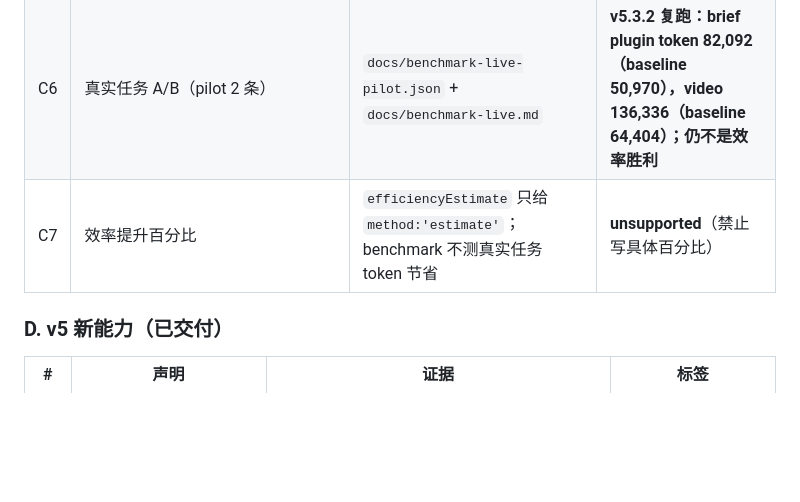
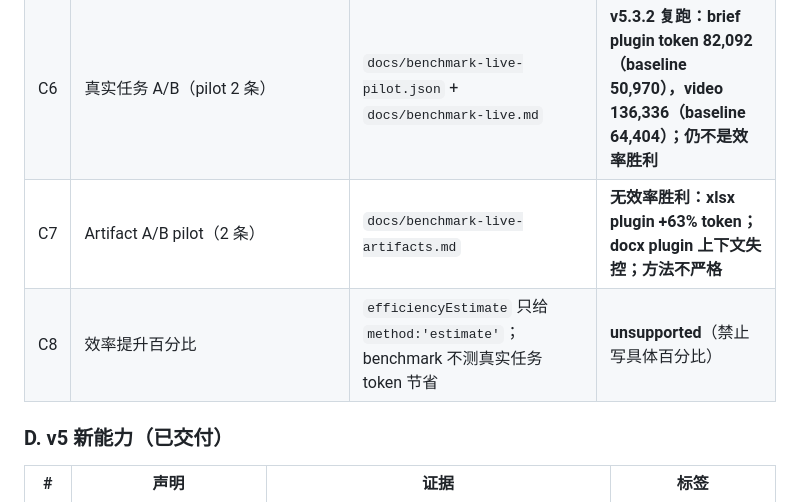
Before and after one commit to bugtakue/dsh-ronge-adaptive-skill-archive, a Markdown page: docs/claims.md, the part around the change. Rendered like a GitHub page; blank space fills up the shorter version.

Commit message:
docs: record artifact A/B pilot (no efficiency win; methodology caveat)

```diff
--- a/docs/claims.md
+++ b/docs/claims.md
@@ -58,7 +58,8 @@
 | C4 | hintRecall 0.45 是当前短板（AI 领域 0.00，多个领域 0.20）；latency 是机器相关单次墙钟，不作为对外 SLA | `docs/benchmark.md` | verified |
 | C5 | 已安装推荐 Recall@4 = 0.9（27/30）、discover Hit@5 0.958 等为旧版半人工基线 | `docs/eval.md` | needs-human（v5 复跑） |
 | C6 | 真实任务 A/B（pilot 2 条） | `docs/benchmark-live-pilot.json` + `docs/benchmark-live.md` | **v5.3.2 复跑：brief plugin token 82,092（baseline 50,970），video 136,336（baseline 64,404）；仍不是效率胜利** |
-| C7 | 效率提升百分比 | `efficiencyEstimate` 只给 `method:'estimate'`；benchmark 不测真实任务 token 节省 | **unsupported**（禁止写具体百分比） |
+| C7 | Artifact A/B pilot（2 条） | `docs/benchmark-live-artifacts.md` | **无效率胜利：xlsx plugin +63% token；docx plugin 上下文失控；方法不严格** |
+| C8 | 效率提升百分比 | `efficiencyEstimate` 只给 `method:'estimate'`；benchmark 不测真实任务 token 节省 | **unsupported**（禁止写具体百分比） |
 
 ### D. v5 新能力（已交付）
 
```
Also changed, not shown: docs/benchmark-live-artifacts.md (added, +33 -0 lines).
